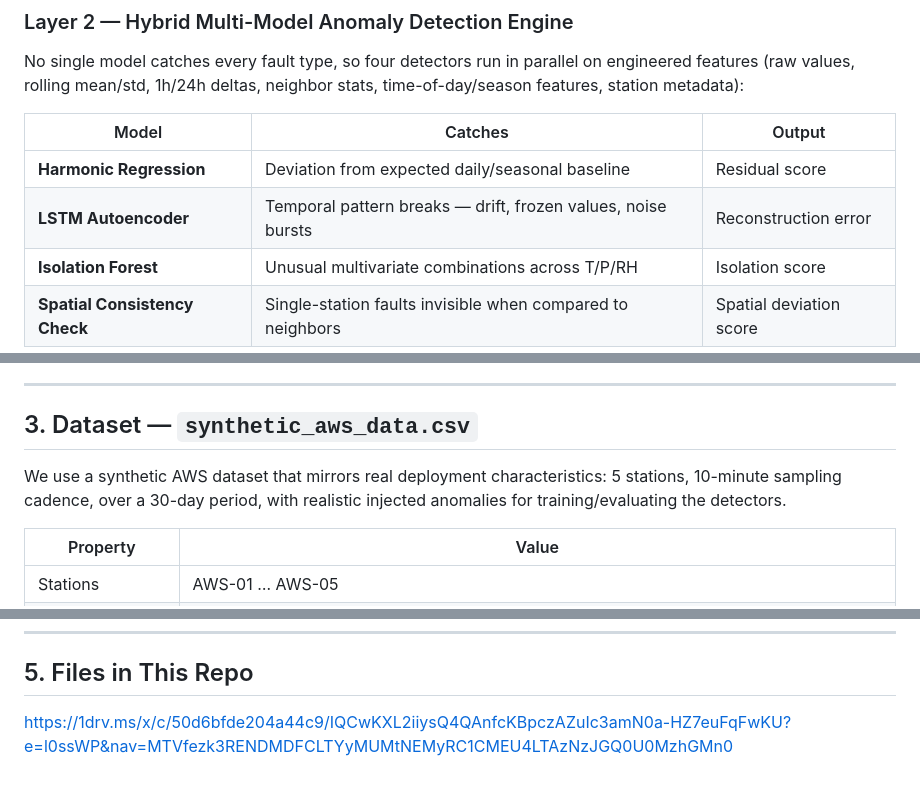
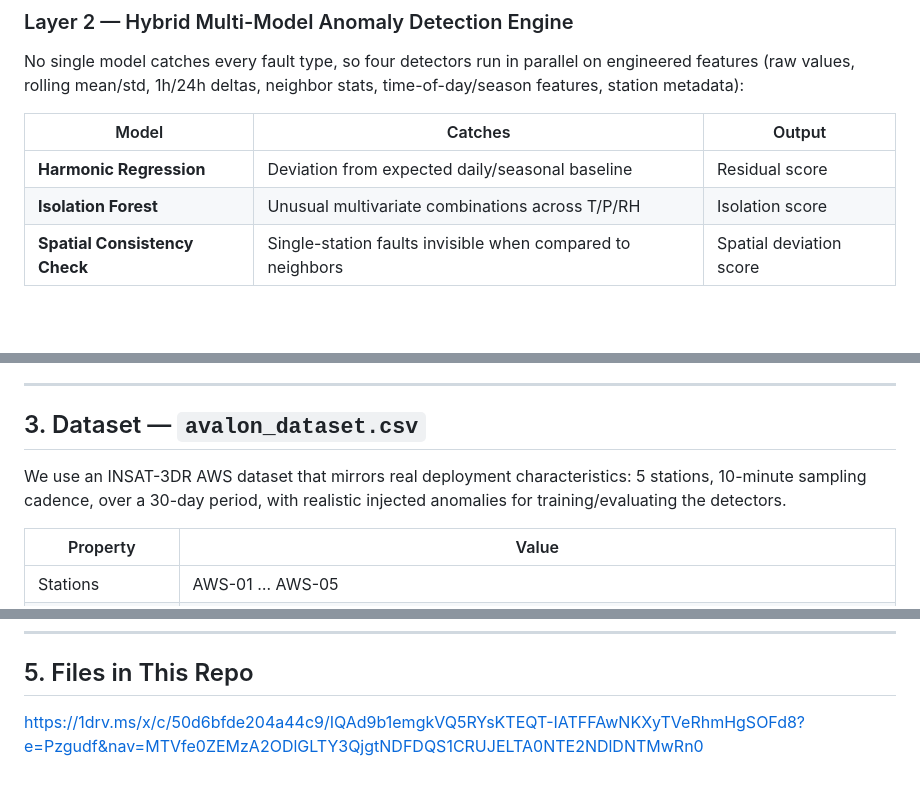
Before and after one commit to volfir4-beep/Avalon_SIH, a Markdown page: README.md, 3 parts joined by grey strips. GitHub-like rendering; blank space fills up the shorter version.

```diff
--- a/README.md
+++ b/README.md
@@ -30,7 +30,6 @@ No single model catches every fault type, so four detectors run in parallel on e
 | Model | Catches | Output |
 |---|---|---|
 | **Harmonic Regression** | Deviation from expected daily/seasonal baseline | Residual score |
-| **LSTM Autoencoder** | Temporal pattern breaks — drift, frozen values, noise bursts | Reconstruction error |
 | **Isolation Forest** | Unusual multivariate combinations across T/P/RH | Isolation score |
 | **Spatial Consistency Check** | Single-station faults invisible when compared to neighbors | Spatial deviation score |
 
@@ -55,9 +54,9 @@ Converts the diagnosis into something actionable:
 
 ---
 
-## 3. Dataset — `synthetic_aws_data.csv`
+## 3. Dataset — `avalon_dataset.csv`
 
-We use a synthetic AWS dataset that mirrors real deployment characteristics: 5 stations, 10-minute sampling cadence, over a 30-day period, with realistic injected anomalies for training/evaluating the detectors.
+We use an INSAT-3DR AWS dataset that mirrors real deployment characteristics: 5 stations, 10-minute sampling cadence, over a 30-day period, with realistic injected anomalies for training/evaluating the detectors.
 
 | Property | Value |
 |---|---|
@@ -99,4 +98,4 @@ The `is_anomaly` and `anomaly_type` columns serve as **ground truth labels** for
 ---
 
 ## 5. Files in This Repo
-https://1drv.ms/x/c/50d6bfde204a44c9/IQCwKXL2iiysQ4QAnfcKBpczAZuIc3amN0a-HZ7euFqFwKU?e=l0ssWP&nav=MTVfezk3RENDMDFCLTYyMUMtNEMyRC1CMEU4LTAzNzJGQ0U0MzhGMn0
+https://1drv.ms/x/c/50d6bfde204a44c9/IQAd9b1emgkVQ5RYsKTEQT-IATFFAwNKXyTVeRhmHgSOFd8?e=Pzgudf&nav=MTVfe0ZEMzA2ODlGLTY3QjgtNDFDQS1CRUJELTA0NTE2NDlDNTMwRn0
```
